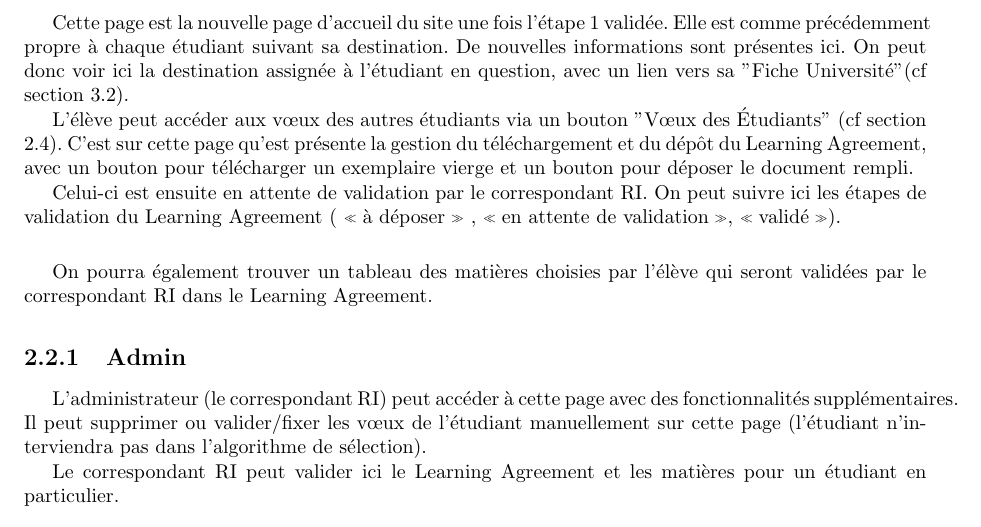
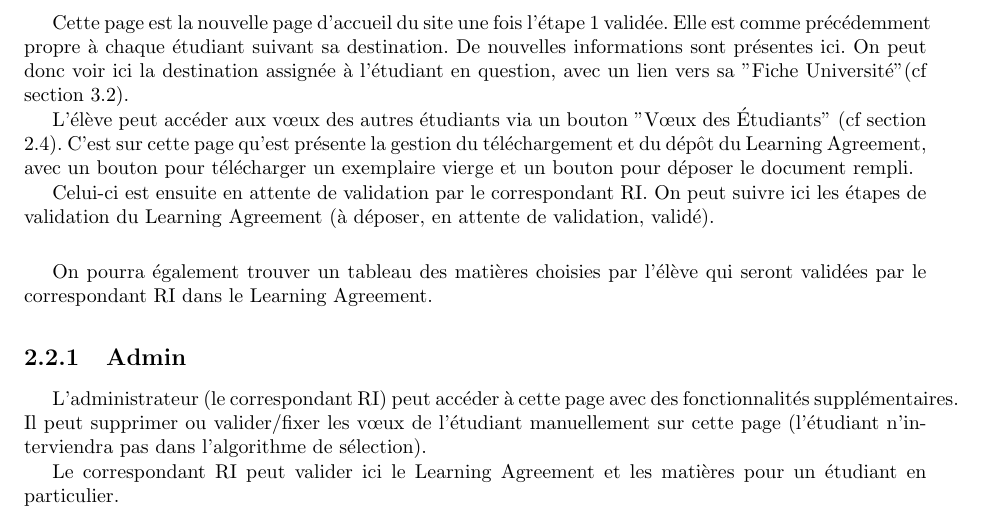
Before and after one commit to Livda/ILikeToMoveIt, a LaTeX document (Rapport de Specs/RAPPORT.tex, which reads Rapport de Specs/Etudiant/HomePageS2.tex): part of page 5 of 13, cut so that both start at the same text. Compiled offline with pdfLaTeX.

Commit message:
Guillemets enlevés dans HomePageS2

```diff
--- a/Rapport de Specs/Etudiant/HomePageS2.tex
+++ b/Rapport de Specs/Etudiant/HomePageS2.tex
@@ -7,7 +7,7 @@ On peut donc voir ici la destination assignée à l'étudiant en question, avec
 L'élève peut accéder aux vœux des autres étudiants via un bouton "Vœux des Étudiants" (cf section \ref{sec::stud_wish}).
 C'est sur cette page qu'est présente la gestion du téléchargement et du dépôt du Learning Agreement, avec un bouton pour télécharger un exemplaire vierge et un bouton pour déposer le document rempli.
 
-Celui-ci est ensuite en attente de validation par le correspondant RI. On peut suivre ici les étapes de validation du Learning Agreement ( \og à déposer\fg{} , \og en attente de validation\fg{}, \og validé\fg{}).
+Celui-ci est ensuite en attente de validation par le correspondant RI. On peut suivre ici les étapes de validation du Learning Agreement (à déposer, en attente de validation, validé).
 
 \bigbreak
 
```
